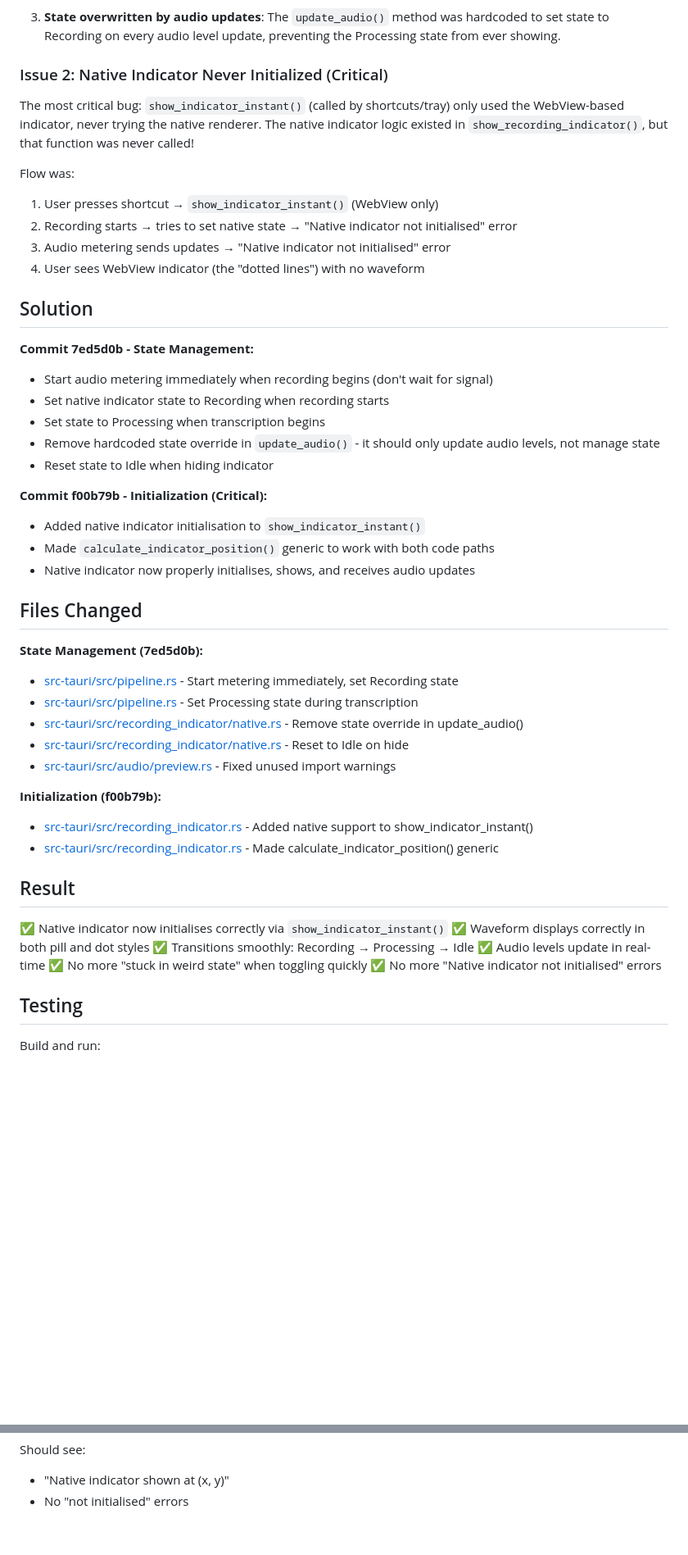
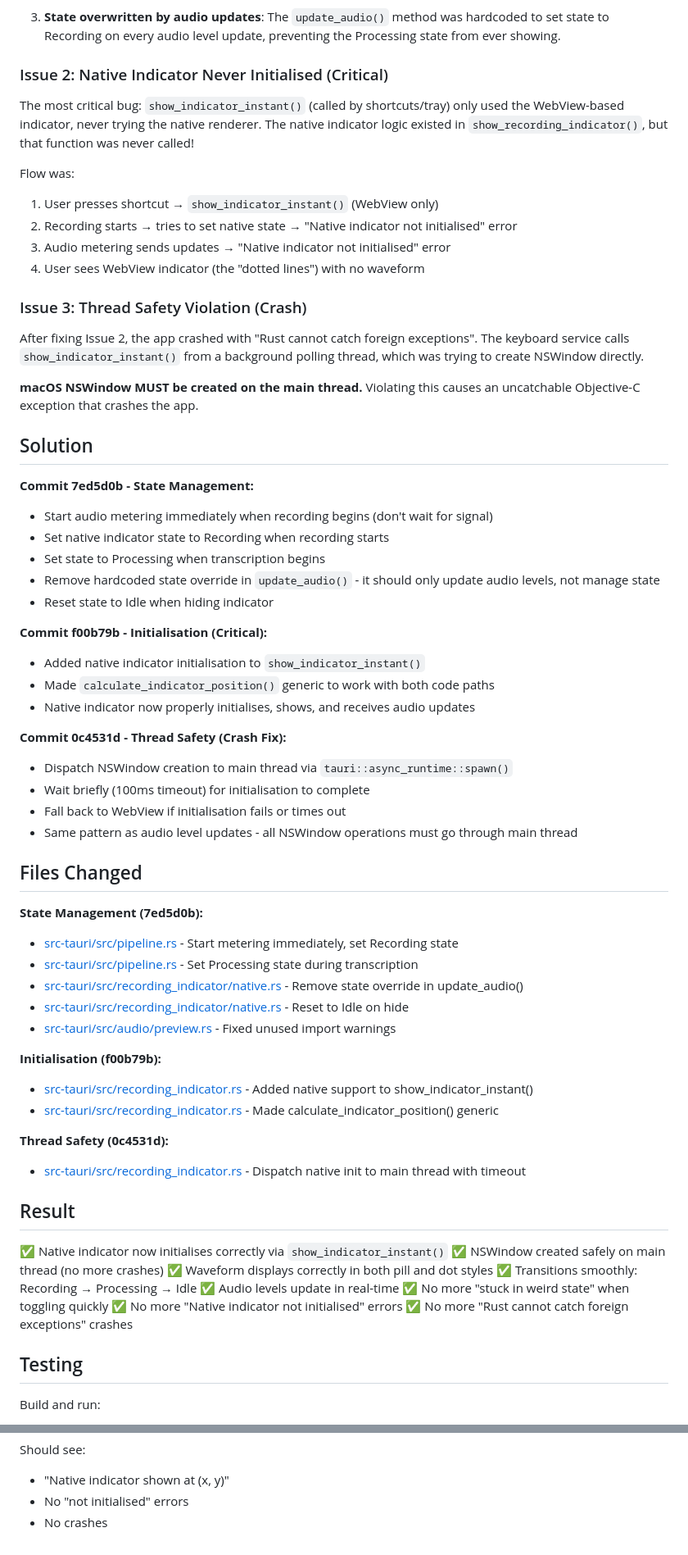
Before and after one commit to poodle64/thoth, a Markdown page: HANDOVER.md, 2 parts joined by grey strips. Shown at 82% size. GitHub-like rendering; blank space fills up the shorter version.

Commit message:
docs: update HANDOVER with thread safety crash fix

```diff
--- a/HANDOVER.md
+++ b/HANDOVER.md
@@ -14,7 +14,7 @@ The native indicator was running but the waveform wasn't displaying.
 
 3. **State overwritten by audio updates**: The `update_audio()` method was hardcoded to set state to Recording on every audio level update, preventing the Processing state from ever showing.
 
-### Issue 2: Native Indicator Never Initialized (Critical)
+### Issue 2: Native Indicator Never Initialised (Critical)
 
 The most critical bug: `show_indicator_instant()` (called by shortcuts/tray) only used the WebView-based indicator, never trying the native renderer. The native indicator logic existed in `show_recording_indicator()`, but that function was never called!
 
@@ -24,6 +24,12 @@ Flow was:
 2. Recording starts → tries to set native state → "Native indicator not initialised" error
 3. Audio metering sends updates → "Native indicator not initialised" error
 4. User sees WebView indicator (the "dotted lines") with no waveform
+
+### Issue 3: Thread Safety Violation (Crash)
+
+After fixing Issue 2, the app crashed with "Rust cannot catch foreign exceptions". The keyboard service calls `show_indicator_instant()` from a background polling thread, which was trying to create NSWindow directly.
+
+**macOS NSWindow MUST be created on the main thread.** Violating this causes an uncatchable Objective-C exception that crashes the app.
 
 ## Solution
 
@@ -35,11 +41,18 @@ Flow was:
 - Remove hardcoded state override in `update_audio()` - it should only update audio levels, not manage state
 - Reset state to Idle when hiding indicator
 
-**Commit f00b79b - Initialization (Critical):**
+**Commit f00b79b - Initialisation (Critical):**
 
 - Added native indicator initialisation to `show_indicator_instant()`
 - Made `calculate_indicator_position()` generic to work with both code paths
 - Native indicator now properly initialises, shows, and receives audio updates
+
+**Commit 0c4531d - Thread Safety (Crash Fix):**
+
+- Dispatch NSWindow creation to main thread via `tauri::async_runtime::spawn()`
+- Wait briefly (100ms timeout) for initialisation to complete
+- Fall back to WebView if initialisation fails or times out
+- Same pattern as audio level updates - all NSWindow operations must go through main thread
 
 ## Files Changed
 
@@ -51,19 +64,25 @@ Flow was:
 - [src-tauri/src/recording_indicator/native.rs](src-tauri/src/recording_indicator/native.rs#L574-L577) - Reset to Idle on hide
 - [src-tauri/src/audio/preview.rs](src-tauri/src/audio/preview.rs#L179-L181) - Fixed unused import warnings
 
-**Initialization (f00b79b):**
+**Initialisation (f00b79b):**
 
 - [src-tauri/src/recording_indicator.rs](src-tauri/src/recording_indicator.rs#L635-L705) - Added native support to show_indicator_instant()
 - [src-tauri/src/recording_indicator.rs](src-tauri/src/recording_indicator.rs#L461) - Made calculate_indicator_position() generic
 
+**Thread Safety (0c4531d):**
+
+- [src-tauri/src/recording_indicator.rs](src-tauri/src/recording_indicator.rs#L554-L615) - Dispatch native init to main thread with timeout
+
 ## Result
 
 ✅ Native indicator now initialises correctly via `show_indicator_instant()`
+✅ NSWindow created safely on main thread (no more crashes)
 ✅ Waveform displays correctly in both pill and dot styles
 ✅ Transitions smoothly: Recording → Processing → Idle
 ✅ Audio levels update in real-time
 ✅ No more "stuck in weird state" when toggling quickly
 ✅ No more "Native indicator not initialised" errors
+✅ No more "Rust cannot catch foreign exceptions" crashes
 
 ## Testing
 
@@ -95,3 +114,4 @@ Should see:
 
 - "Native indicator shown at (x, y)"
 - No "not initialised" errors
+- No crashes
```
